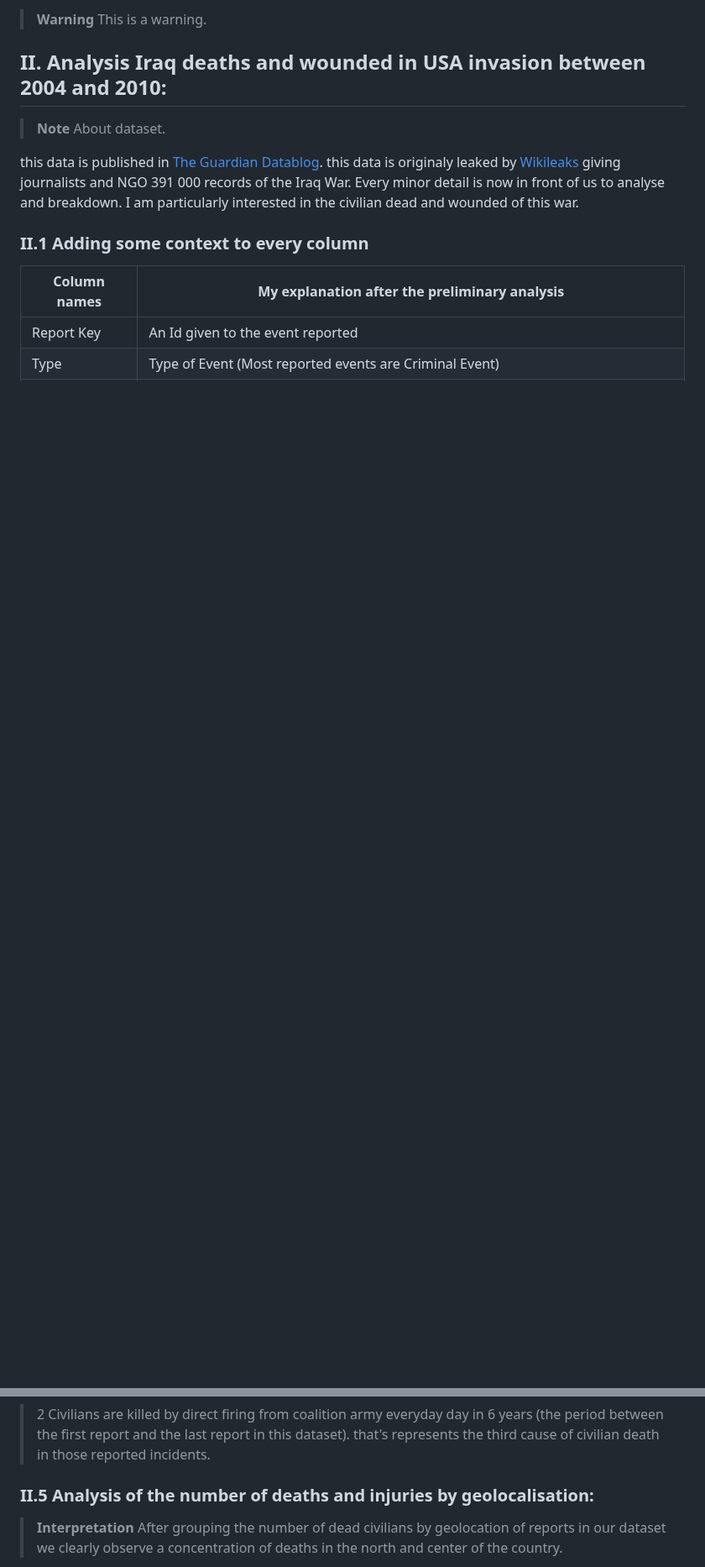
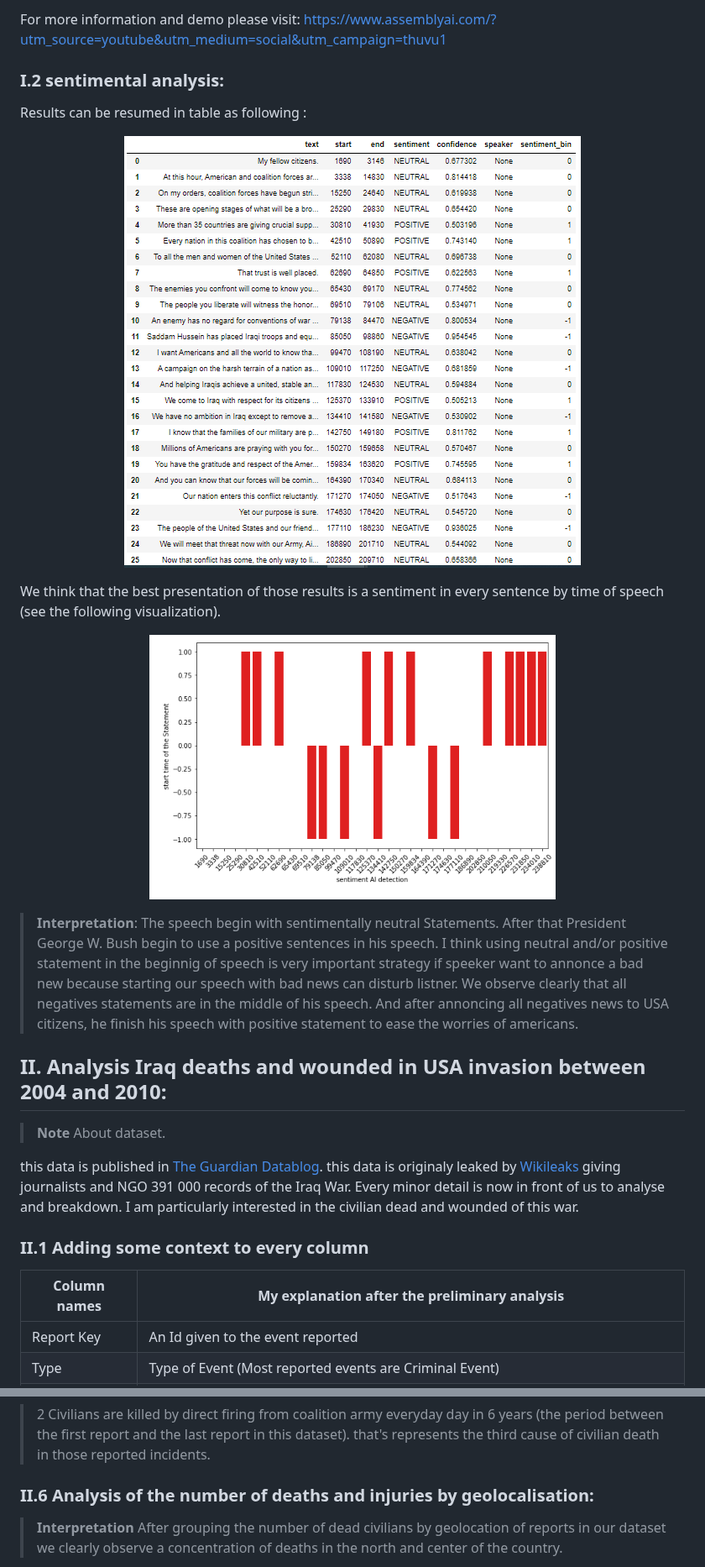
Before and after one commit to BentarHamza/IraqWar, a Markdown page: README.md, 2 parts joined by grey strips. Shown at 84% size. Rendered like a GitHub page; blank space fills up the shorter version.

```diff
--- a/README.md
+++ b/README.md
@@ -15,6 +34,20 @@ The idea of analysing this historical event has growing in my mind after watchin
 
->__Warning__
-> This is a warning.
+For more information and demo please visit: https://www.assemblyai.com/?utm_source=youtube&utm_medium=social&utm_campaign=thuvu1
+### I.2 sentimental analysis:
+Results can be resumed in table as following :
+
+<p align="center">
+<img src ="https://github.com/BentarHamza/IraqWar/blob/main/photos/sentiment_table.PNG">
+</p>
+
+We think that the best presentation of those results is a sentiment in every sentence by time of speech (see the following visualization).
+
+<p align="center">
+<img src ="https://github.com/BentarHamza/IraqWar/blob/main/photos/Sentiment_graphe.PNG">
+</p>
+
+>__Interpretation__:
+>The speech begin with sentimentally neutral Statements. After that President George W. Bush begin to use a positive sentences in his speech. I think using neutral and/or positive statement in the beginnig of speech is very important strategy if speeker want to annonce a bad new because starting our speech with bad news can disturb listner. We observe clearly that all negatives statements are in the middle of his speech. And after annoncing all negatives news to USA citizens, he finish his speech with positive statement to ease the worries of americans.
 
 ## II. Analysis Iraq deaths and wounded in USA invasion between 2004 and 2010:
 
@@ -119,7 +152,7 @@ Coalition Forces or Multi-National Force – Iraq was a military command during
 
 > 2 Civilians are killed by direct firing from coalition army everyday day in 6 years (the period between the first report and the last report in this dataset). that's represents the third cause of civilian death in those reported incidents.
 
-### II.5 Analysis of the number of deaths and injuries by geolocalisation:
+### II.6 Analysis of the number of deaths and injuries by geolocalisation:
 
 >__Interpretation__
 > After grouping the number of dead civilians by geolocation of reports in our dataset we clearly observe a concentration of deaths in the north and center of the country.
```
Also changed, not shown: other parts of README.md (+22 -0 lines).
